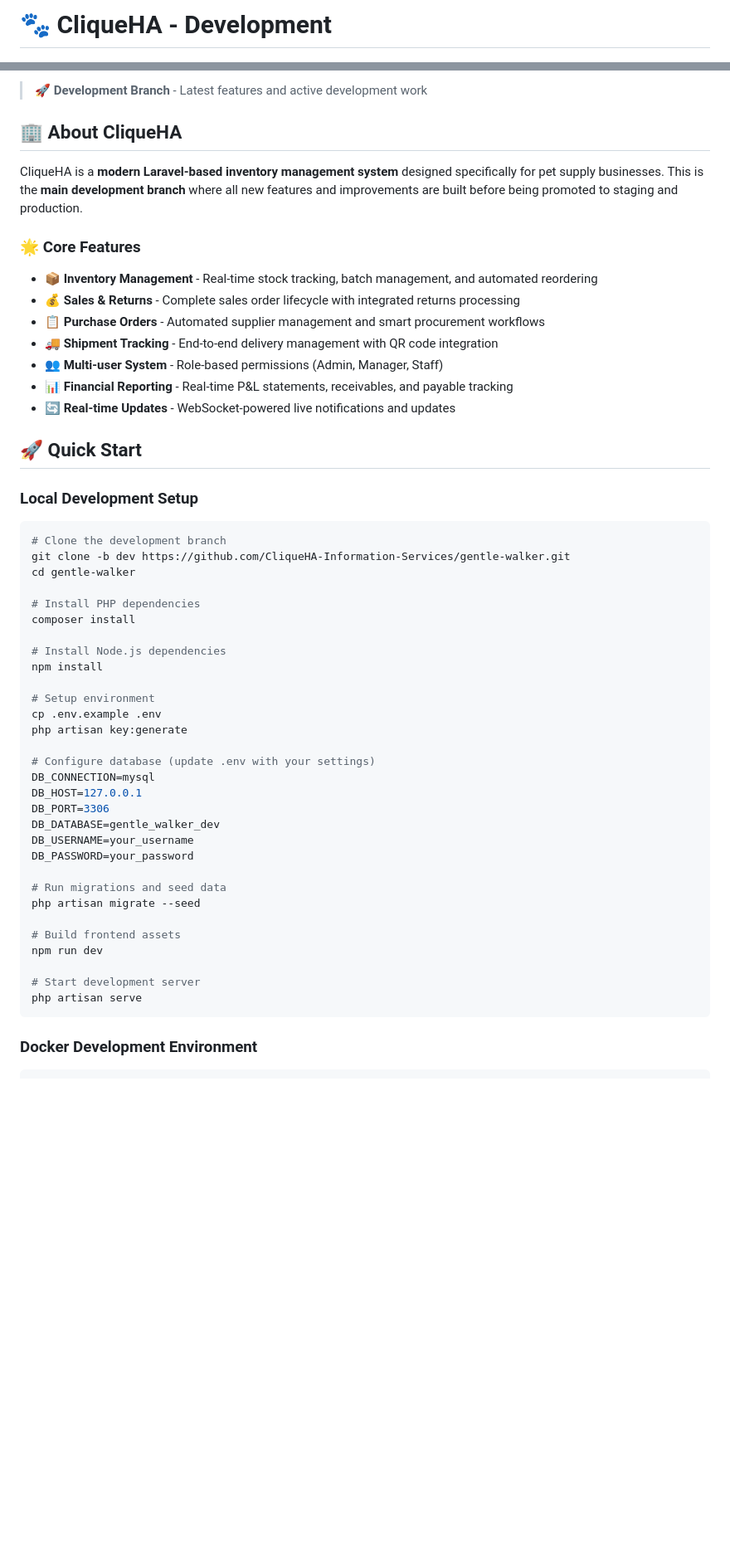
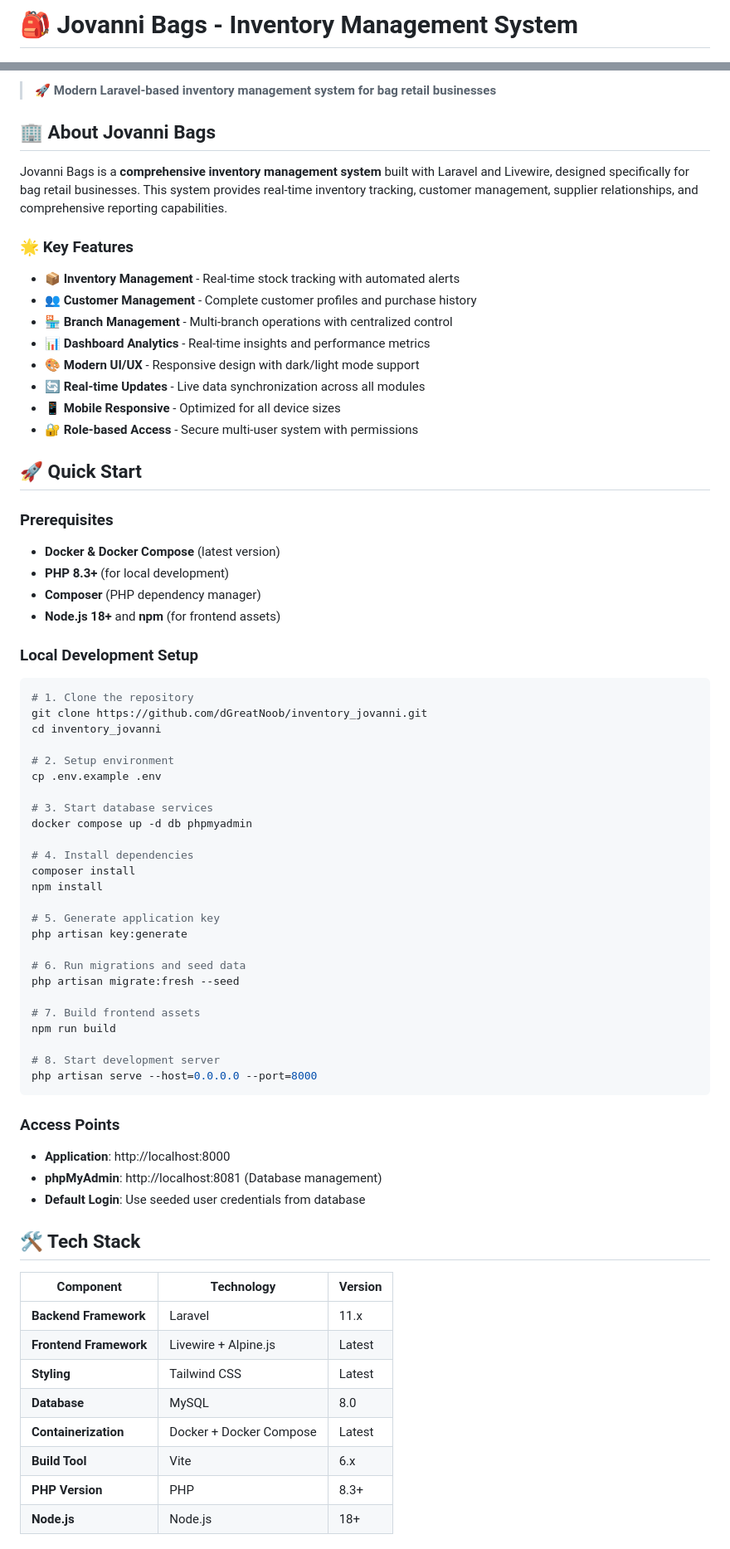
Before and after one commit to dGreatNoob/inventory_jovanni, a Markdown page: README.md, 2 parts joined by grey strips. Shown: that part at 83% size. Rendered like a GitHub page; blank space fills up the shorter version.

````diff
--- a/README.md
+++ b/README.md
@@ -1,2 +1,2 @@
-# 🐾 CliqueHA - Development
+# 🎒 Jovanni Bags - Inventory Management System
 
@@ -7,55 +7,76 @@
 
-> **🚀 Development Branch** - Latest features and active development work
+> **🚀 Modern Laravel-based inventory management system for bag retail businesses**
 
-## 🏢 About CliqueHA
+## 🏢 About Jovanni Bags
 
-CliqueHA is a **modern Laravel-based inventory management system** designed specifically for pet supply businesses. This is the **main development branch** where all new features and improvements are built before being promoted to staging and production.
+Jovanni Bags is a **comprehensive inventory management system** built with Laravel and Livewire, designed specifically for bag retail businesses. This system provides real-time inventory tracking, customer management, supplier relationships, and comprehensive reporting capabilities.
 
-### 🌟 Core Features
+### 🌟 Key Features
 
-- **📦 Inventory Management** - Real-time stock tracking, batch management, and automated reordering
-- **💰 Sales & Returns** - Complete sales order lifecycle with integrated returns processing
-- **📋 Purchase Orders** - Automated supplier management and smart procurement workflows
-- **🚚 Shipment Tracking** - End-to-end delivery management with QR code integration
-- **👥 Multi-user System** - Role-based permissions (Admin, Manager, Staff)
-- **📊 Financial Reporting** - Real-time P&L statements, receivables, and payable tracking
-- **🔄 Real-time Updates** - WebSocket-powered live notifications and updates
+- **📦 Inventory Management** - Real-time stock tracking with automated alerts
+- **👥 Customer Management** - Complete customer profiles and purchase history
+- **🏪 Branch Management** - Multi-branch operations with centralized control
+- **📊 Dashboard Analytics** - Real-time insights and performance metrics
+- **🎨 Modern UI/UX** - Responsive design with dark/light mode support
+- **🔄 Real-time Updates** - Live data synchronization across all modules
+- **📱 Mobile Responsive** - Optimized for all device sizes
+- **🔐 Role-based Access** - Secure multi-user system with permissions
 
 ## 🚀 Quick Start
+
+### Prerequisites
+
+- **Docker & Docker Compose** (latest version)
+- **PHP 8.3+** (for local development)
+- **Composer** (PHP dependency manager)
+- **Node.js 18+** and **npm** (for frontend assets)
 
 ### Local Development Setup
 
 ```bash
-# Clone the development branch
-git clone -b dev https://github.com/CliqueHA-Information-Services/gentle-walker.git
-cd gentle-walker
+# 1. Clone the repository
+git clone https://github.com/dGreatNoob/inventory_jovanni.git
+cd inventory_jovanni
 
-# Install PHP dependencies
+# 2. Setup environment
+cp .env.example .env
+
+# 3. Start database services
+docker compose up -d db phpmyadmin
+
+# 4. Install dependencies
 composer install
-
-# Install Node.js dependencies
 npm install
 
-# Setup environment
-cp .env.example .env
+# 5. Generate application key
 php artisan key:generate
 
-# Configure database (update .env with your settings)
-DB_CONNECTION=mysql
-DB_HOST=127.0.0.1
-DB_PORT=3306
-DB_DATABASE=gentle_walker_dev
-DB_USERNAME=your_username
-DB_PASSWORD=your_password
+# 6. Run migrations and seed data
+php artisan migrate:fresh --seed
 
-# Run migrations and seed data
-php artisan migrate --seed
+# 7. Build frontend assets
+npm run build
 
-# Build frontend assets
-npm run dev
-
-# Start development server
-php artisan serve
+# 8. Start development server
+php artisan serve --host=0.0.0.0 --port=8000
 ```
 
-### Docker Development Environment
+### Access Points
+
+- **Application**: http://localhost:8000
+- **phpMyAdmin**: http://localhost:8081 (Database management)
+- **Default Login**: Use seeded user credentials from database
+
+## 🛠️ Tech Stack
+
+| Component | Technology | Version |
+|-----------|------------|---------|
+| **Backend Framework** | Laravel | 11.x |
+| **Frontend Framework** | Livewire + Alpine.js | Latest |
+| **Styling** | Tailwind CSS | Latest |
+| **Database** | MySQL | 8.0 |
+| **Containerization** | Docker + Docker Compose | Latest |
+| **Build Tool** | Vite | 6.x |
+| **PHP Version** | PHP | 8.3+ |
+| **Node.js** | Node.js | 18+ |
+
````
Also changed, not shown: other parts of README.md (+190 -167 lines).
